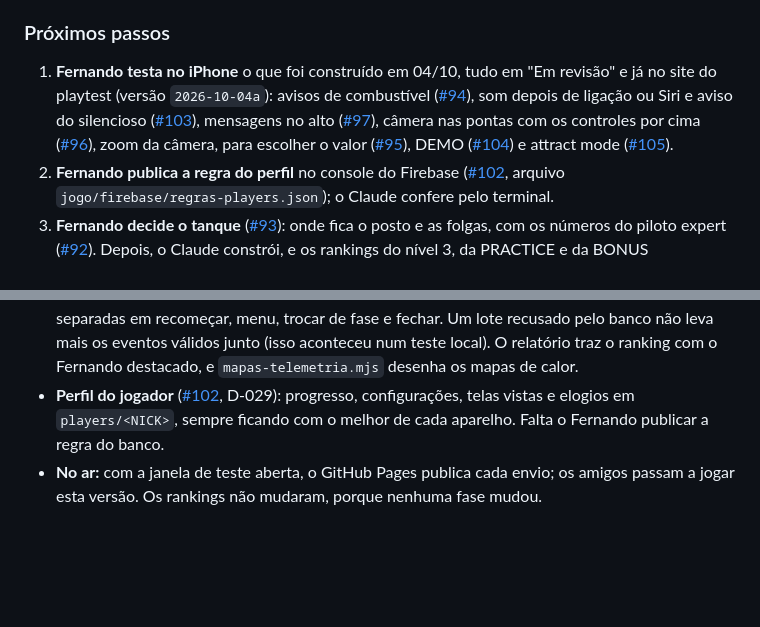
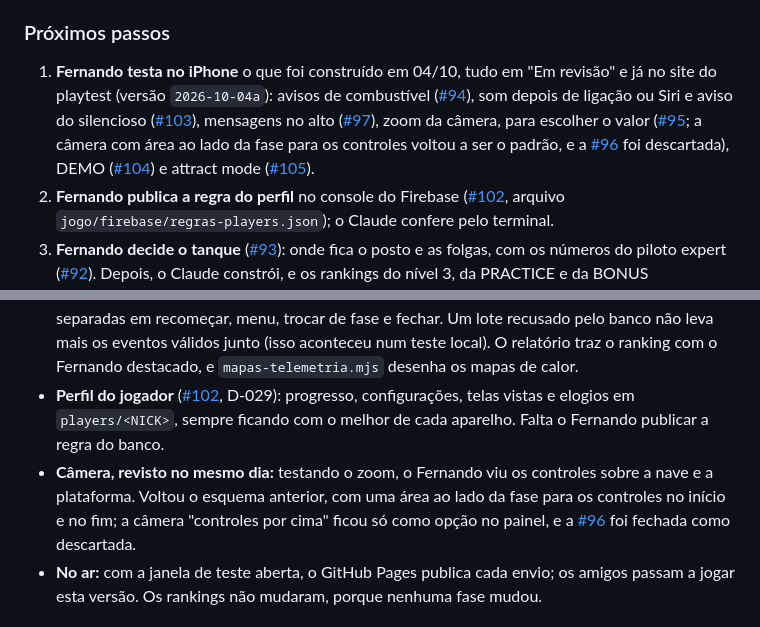
Before and after one commit to TARNAGS/resgate-espacial, a Markdown page: docs/06-diario-de-bordo.md, 2 parts joined by grey strips. GitHub-like rendering; blank space fills up the shorter version.

Commit message:
Registra no diário a volta da câmera com área para os controles
Co-Authored-By: Claude Opus 5.5 <noreply@anthropic.com>

```diff
--- a/docs/06-diario-de-bordo.md
+++ b/docs/06-diario-de-bordo.md
@@ -28,7 +28,7 @@ Registro do que foi feito em cada sessão de trabalho, das decisões tomadas e d
 
 ### Próximos passos
 
-1. **Fernando testa no iPhone** o que foi construído em 04/10, tudo em "Em revisão" e já no site do playtest (versão `2026-10-04a`): avisos de combustível ([#94](https://github.com/TARNAGS/resgate-espacial/issues/94)), som depois de ligação ou Siri e aviso do silencioso ([#103](https://github.com/TARNAGS/resgate-espacial/issues/103)), mensagens no alto ([#97](https://github.com/TARNAGS/resgate-espacial/issues/97)), câmera nas pontas com os controles por cima ([#96](https://github.com/TARNAGS/resgate-espacial/issues/96)), zoom da câmera, para escolher o valor ([#95](https://github.com/TARNAGS/resgate-espacial/issues/95)), DEMO ([#104](https://github.com/TARNAGS/resgate-espacial/issues/104)) e attract mode ([#105](https://github.com/TARNAGS/resgate-espacial/issues/105)).
+1. **Fernando testa no iPhone** o que foi construído em 04/10, tudo em "Em revisão" e já no site do playtest (versão `2026-10-04a`): avisos de combustível ([#94](https://github.com/TARNAGS/resgate-espacial/issues/94)), som depois de ligação ou Siri e aviso do silencioso ([#103](https://github.com/TARNAGS/resgate-espacial/issues/103)), mensagens no alto ([#97](https://github.com/TARNAGS/resgate-espacial/issues/97)), zoom da câmera, para escolher o valor ([#95](https://github.com/TARNAGS/resgate-espacial/issues/95); a câmera com área ao lado da fase para os controles voltou a ser o padrão, e a [#96](https://github.com/TARNAGS/resgate-espacial/issues/96) foi descartada), DEMO ([#104](https://github.com/TARNAGS/resgate-espacial/issues/104)) e attract mode ([#105](https://github.com/TARNAGS/resgate-espacial/issues/105)).
 2. **Fernando publica a regra do perfil** no console do Firebase ([#102](https://github.com/TARNAGS/resgate-espacial/issues/102), arquivo `jogo/firebase/regras-players.json`); o Claude confere pelo terminal.
 3. **Fernando decide o tanque** ([#93](https://github.com/TARNAGS/resgate-espacial/issues/93)): onde fica o posto e as folgas, com os números do piloto expert ([#92](https://github.com/TARNAGS/resgate-espacial/issues/92)). Depois, o Claude constrói, e os rankings do nível 3, da PRACTICE e da BONUS recomeçam.
 4. **Claude pesquisa** (em "A investigar"): [#99](https://github.com/TARNAGS/resgate-espacial/issues/99) benchmark dos casuais, [#98](https://github.com/TARNAGS/resgate-espacial/issues/98) lojas e dinheiro, com uma sugestão para cada resposta, e [#52](https://github.com/TARNAGS/resgate-espacial/issues/52) achar o jogo original.
@@ -310,6 +310,7 @@ O Fernando pediu "pode codar todas as melhorias". Construído, testado (92 teste
 - **DEMO** ([#104](https://github.com/TARNAGS/resgate-espacial/issues/104)) e **attract mode** ([#105](https://github.com/TARNAGS/resgate-espacial/issues/105), D-031): o nível 1 jogado pelo piloto expert, 2,5 vezes mais rápido, com rótulos e polegares fantasmas, antes da primeira partida e no botão DEMO; o menu parado por 8 s passa a DEMO ao fundo, e o toque que interrompe não aciona botão.
 - **Telemetria** ([#91](https://github.com/TARNAGS/resgate-espacial/issues/91), D-029): propulsor, combustível e tempo de cada trecho, cada pouso, batidas com velocidade e ângulo, elogios com posição, trajetória, pior quadro real e tela da fase. Saídas separadas em recomeçar, menu, trocar de fase e fechar. Um lote recusado pelo banco não leva mais os eventos válidos junto (isso aconteceu num teste local). O relatório traz o ranking com o Fernando destacado, e `mapas-telemetria.mjs` desenha os mapas de calor.
 - **Perfil do jogador** ([#102](https://github.com/TARNAGS/resgate-espacial/issues/102), D-029): progresso, configurações, telas vistas e elogios em `players/<NICK>`, sempre ficando com o melhor de cada aparelho. Falta o Fernando publicar a regra do banco.
+- **Câmera, revisto no mesmo dia:** testando o zoom, o Fernando viu os controles sobre a nave e a plataforma. Voltou o esquema anterior, com uma área ao lado da fase para os controles no início e no fim; a câmera "controles por cima" ficou só como opção no painel, e a [#96](https://github.com/TARNAGS/resgate-espacial/issues/96) foi fechada como descartada.
 - **No ar:** com a janela de teste aberta, o GitHub Pages publica cada envio; os amigos passam a jogar esta versão. Os rankings não mudaram, porque nenhuma fase mudou.
 
 ## Aprendizados de produto
```
